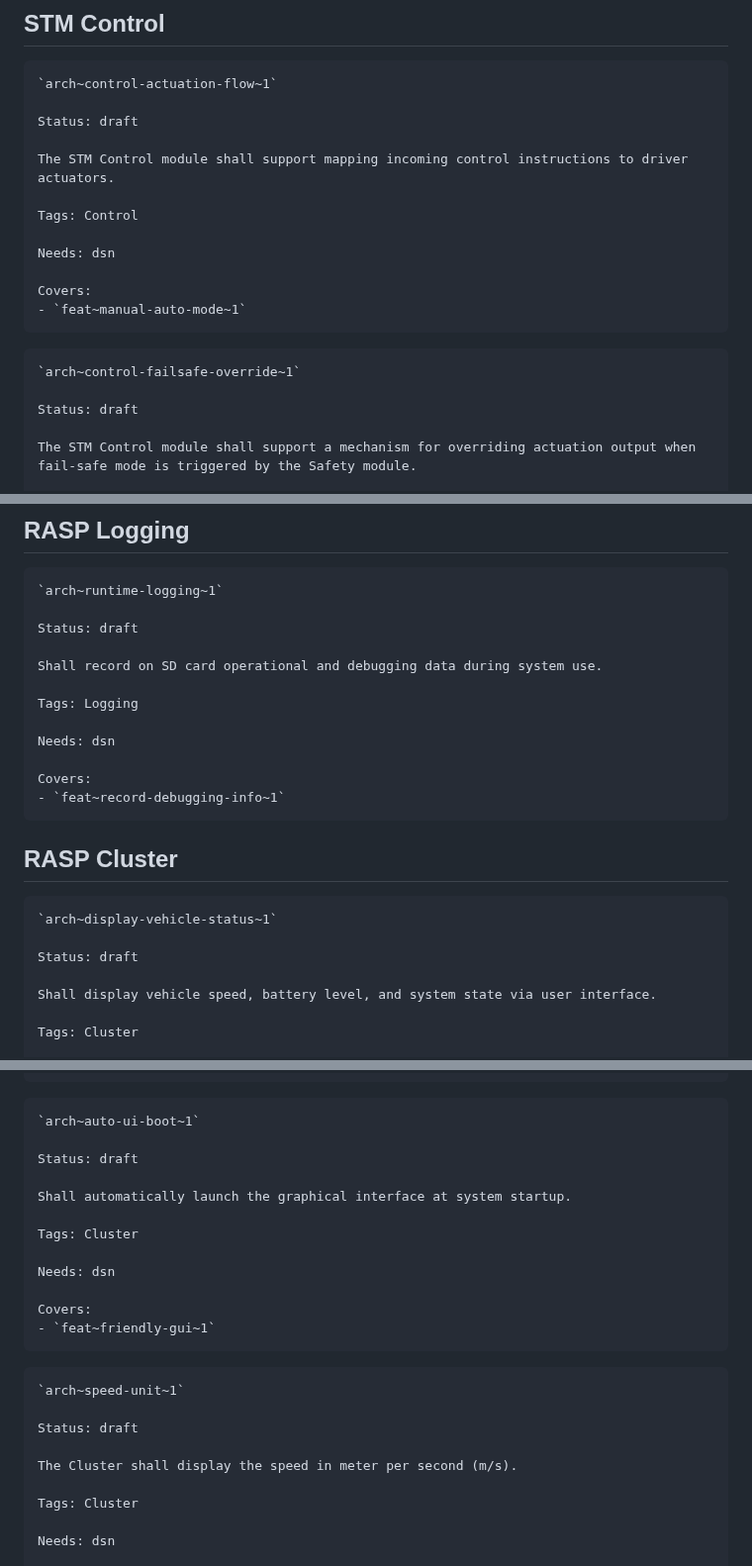
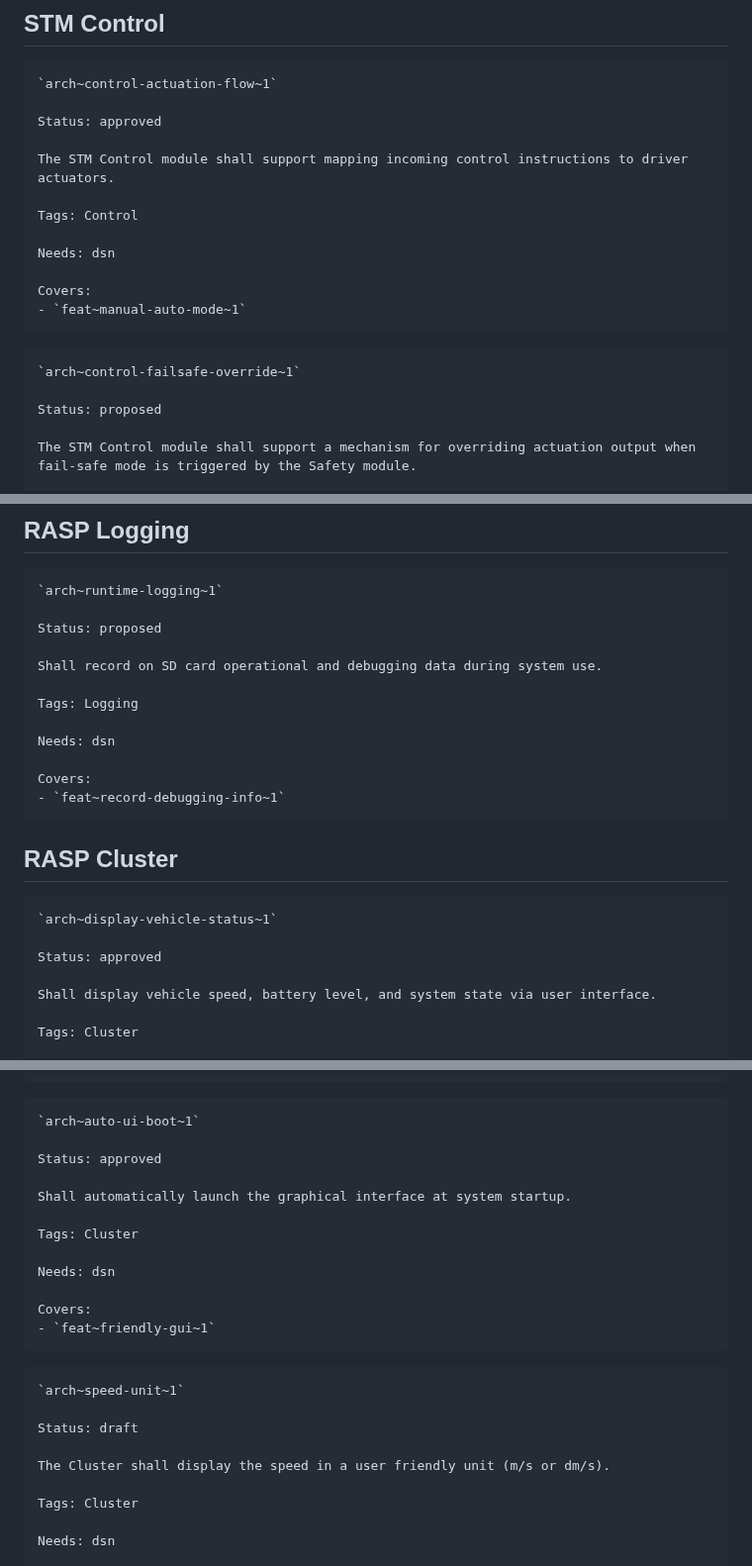
Before and after one commit to SEAME-pt/Team2_TheySEAME_Rollin, a Markdown page: docs/requirements/architecture.md, 3 parts joined by grey strips. Shown at 99% size. Rendered like a GitHub page.

Commit message:
changed arch reqs statuses

````diff
--- a/docs/requirements/architecture.md
+++ b/docs/requirements/architecture.md
@@ -58,7 +58,7 @@ Covers:
 ```
 `arch~control-actuation-flow~1`
 
-Status: draft
+Status: approved
 
 The STM Control module shall support mapping incoming control instructions to driver actuators.
 
@@ -73,7 +73,7 @@ Covers:
 ```
 `arch~control-failsafe-override~1`
 
-Status: draft
+Status: proposed
 
 The STM Control module shall support a mechanism for overriding actuation output when fail-safe mode is triggered by the Safety module.
 
@@ -136,7 +136,7 @@ Covers:
 ```
 `arch~runtime-logging~1`
 
-Status: draft
+Status: proposed
 
 Shall record on SD card operational and debugging data during system use.
 
@@ -152,7 +152,7 @@ Covers:
 ```
 `arch~display-vehicle-status~1`
 
-Status: draft
+Status: approved
 
 Shall display vehicle speed, battery level, and system state via user interface.
 
@@ -198,7 +198,7 @@ Covers:
 ```
 `arch~auto-ui-boot~1`
 
-Status: draft
+Status: approved
 
 Shall automatically launch the graphical interface at system startup.
 
@@ -215,7 +215,7 @@ Covers:
 
 Status: draft
 
-The Cluster shall display the speed in meter per second (m/s).
+The Cluster shall display the speed in a user friendly unit (m/s or dm/s).
 
 Tags: Cluster
 
````
Also changed, not shown: other parts of docs/requirements/architecture.md (+3 -3 lines).
